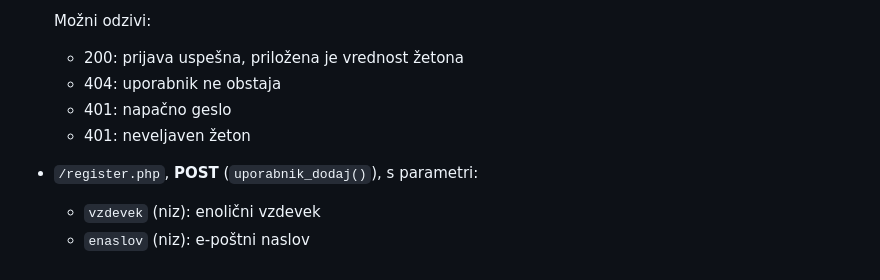
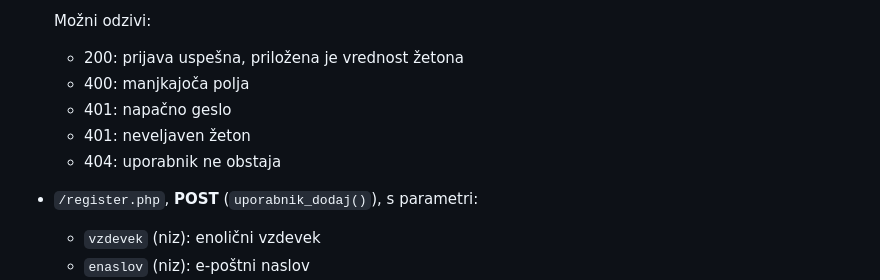
Before and after one commit to delilnica/zaledje, a Markdown page: README.md, the part around the change. GitHub-like rendering.

Commit message:
Navedi manjkajoča odziva pri login.php

```diff
--- a/README.md
+++ b/README.md
@@ -35,9 +35,10 @@ Vsem zahtevkom je postavljena HTTP koda glede na njihov uspeh.
   Možni odzivi:
 
   - 200: prijava uspešna, priložena je vrednost žetona
-  - 404: uporabnik ne obstaja
+  - 400: manjkajoča polja
   - 401: napačno geslo
   - 401: neveljaven žeton
+  - 404: uporabnik ne obstaja
 
 
 * `/register.php`, **POST** (`uporabnik_dodaj()`), s parametri:
```
